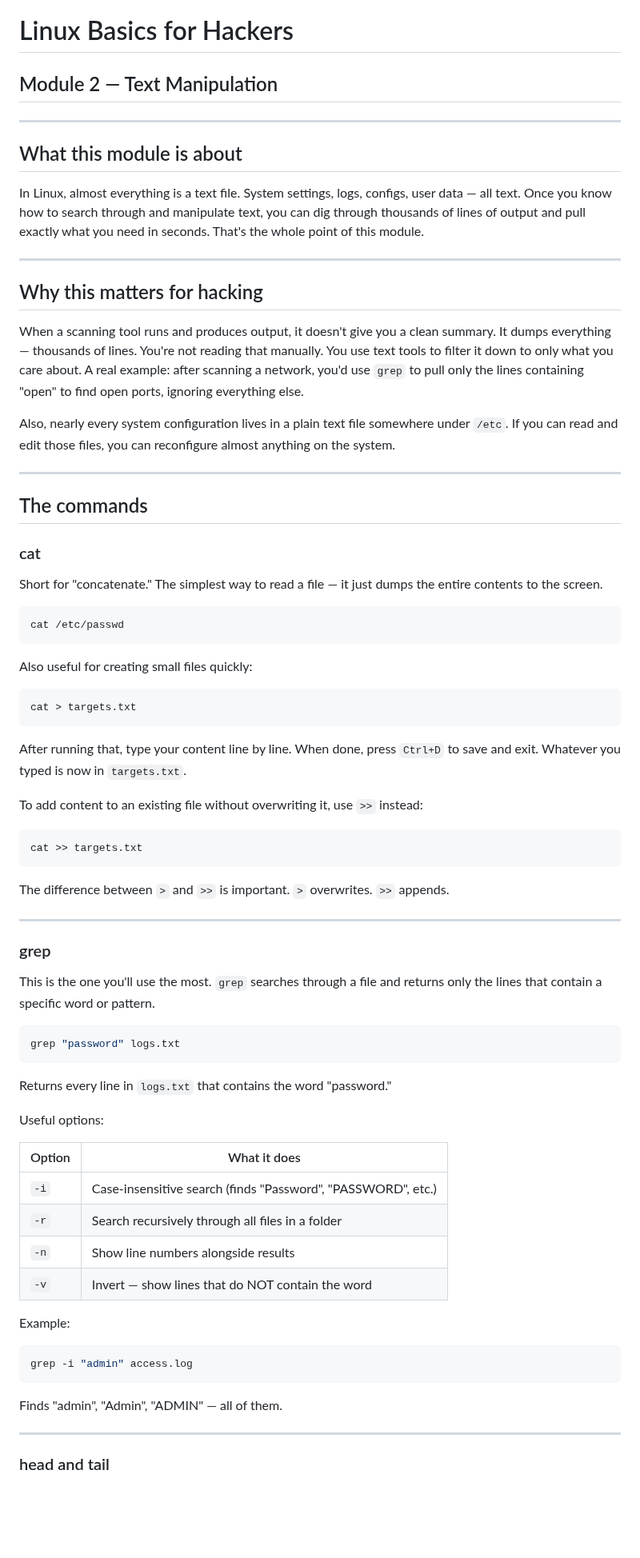
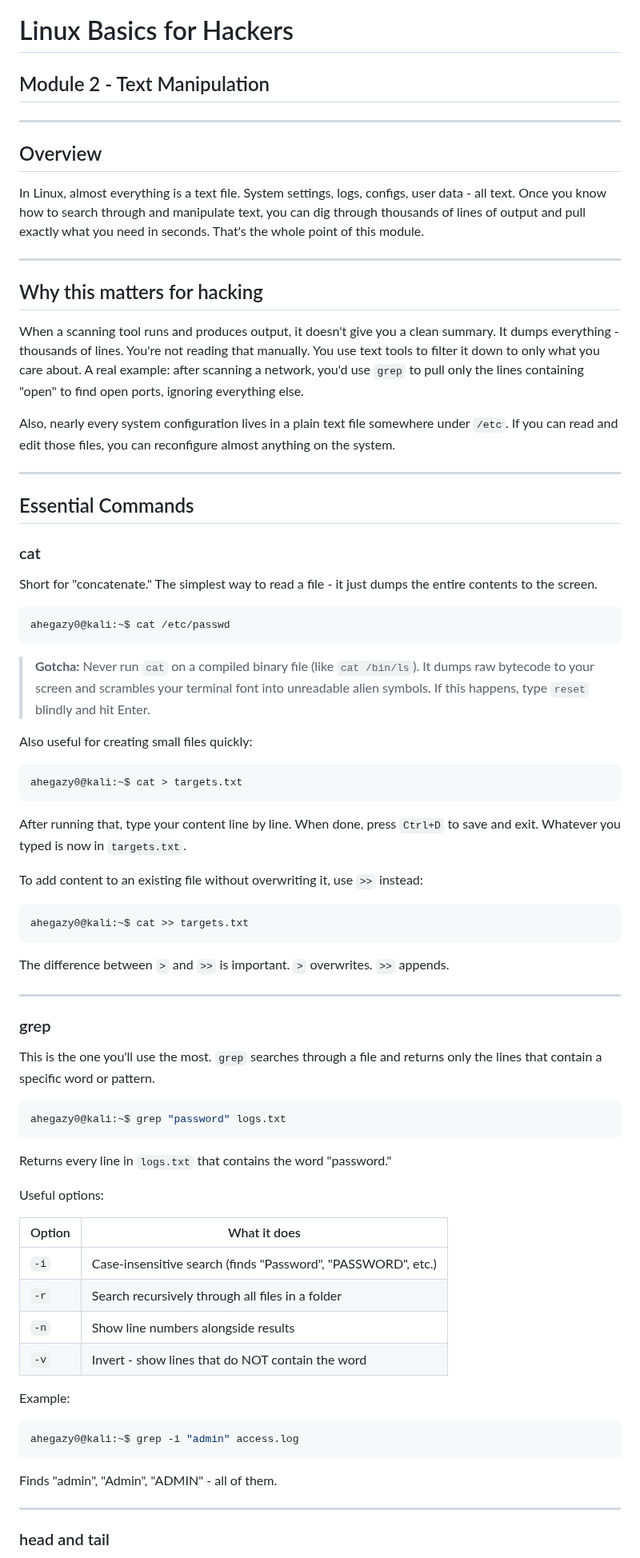
Before and after one commit to ahegazy0/linux-basics-for-hackers-notes, a Markdown page: Module_02_Text_Manipulation.md, the part around one of its changes. Shown at 80% size. Rendered like a GitHub page; blank space fills up the shorter version.

````diff
--- a/Module_02_Text_Manipulation.md
+++ b/Module_02_Text_Manipulation.md
@@ -1,36 +1,38 @@
 # Linux Basics for Hackers
-## Module 2 — Text Manipulation
+## Module 2 - Text Manipulation
 
 ---
 
-## What this module is about
+## Overview
 
-In Linux, almost everything is a text file. System settings, logs, configs, user data — all text. Once you know how to search through and manipulate text, you can dig through thousands of lines of output and pull exactly what you need in seconds. That's the whole point of this module.
+In Linux, almost everything is a text file. System settings, logs, configs, user data - all text. Once you know how to search through and manipulate text, you can dig through thousands of lines of output and pull exactly what you need in seconds. That's the whole point of this module.
 
 ---
 
 ## Why this matters for hacking
 
-When a scanning tool runs and produces output, it doesn't give you a clean summary. It dumps everything — thousands of lines. You're not reading that manually. You use text tools to filter it down to only what you care about. A real example: after scanning a network, you'd use `grep` to pull only the lines containing "open" to find open ports, ignoring everything else.
+When a scanning tool runs and produces output, it doesn't give you a clean summary. It dumps everything - thousands of lines. You're not reading that manually. You use text tools to filter it down to only what you care about. A real example: after scanning a network, you'd use `grep` to pull only the lines containing "open" to find open ports, ignoring everything else.
 
 Also, nearly every system configuration lives in a plain text file somewhere under `/etc`. If you can read and edit those files, you can reconfigure almost anything on the system.
 
 ---
 
-## The commands
+## Essential Commands
 
 ### cat
 
-Short for "concatenate." The simplest way to read a file — it just dumps the entire contents to the screen.
+Short for "concatenate." The simplest way to read a file - it just dumps the entire contents to the screen.
 
 ```bash
-cat /etc/passwd
+ahegazy0@kali:~$ cat /etc/passwd
 ```
+
+> **Gotcha:** Never run `cat` on a compiled binary file (like `cat /bin/ls`). It dumps raw bytecode to your screen and scrambles your terminal font into unreadable alien symbols. If this happens, type `reset` blindly and hit Enter.
 
 Also useful for creating small files quickly:
 
 ```bash
-cat > targets.txt
+ahegazy0@kali:~$ cat > targets.txt
 ```
 
 After running that, type your content line by line. When done, press `Ctrl+D` to save and exit. Whatever you typed is now in `targets.txt`.
@@ -38,7 +40,7 @@ After running that, type your content line by line. When done, press `Ctrl+D` to
 To add content to an existing file without overwriting it, use `>>` instead:
 
 ```bash
-cat >> targets.txt
+ahegazy0@kali:~$ cat >> targets.txt
 ```
 
 The difference between `>` and `>>` is important. `>` overwrites. `>>` appends.
@@ -50,7 +52,7 @@ The difference between `>` and `>>` is important. `>` overwrites. `>>` appends.
 This is the one you'll use the most. `grep` searches through a file and returns only the lines that contain a specific word or pattern.
 
 ```bash
-grep "password" logs.txt
+ahegazy0@kali:~$ grep "password" logs.txt
 ```
 
 Returns every line in `logs.txt` that contains the word "password."
@@ -62,14 +64,14 @@ Useful options:
 | `-i` | Case-insensitive search (finds "Password", "PASSWORD", etc.) |
 | `-r` | Search recursively through all files in a folder |
 | `-n` | Show line numbers alongside results |
-| `-v` | Invert — show lines that do NOT contain the word |
+| `-v` | Invert - show lines that do NOT contain the word |
 
 Example:
 ```bash
-grep -i "admin" access.log
+ahegazy0@kali:~$ grep -i "admin" access.log
 ```
 
-Finds "admin", "Admin", "ADMIN" — all of them.
+Finds "admin", "Admin", "ADMIN" - all of them.
 
 ---
 
````
Also changed, not shown: other parts of Module_02_Text_Manipulation.md (+33 -30 lines), assets/linux_pipe_diagram_1789213616381.jpg (added).
